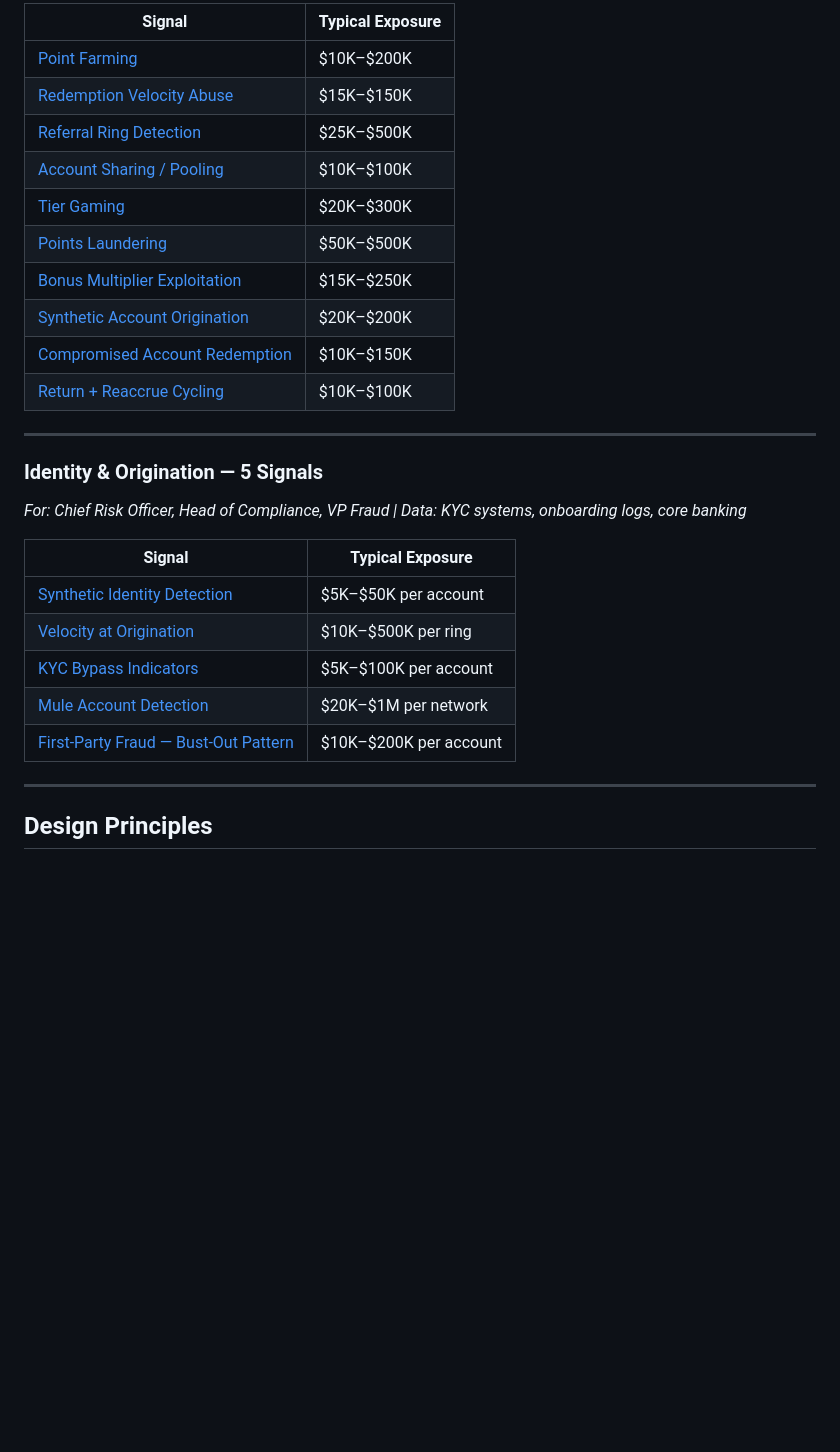
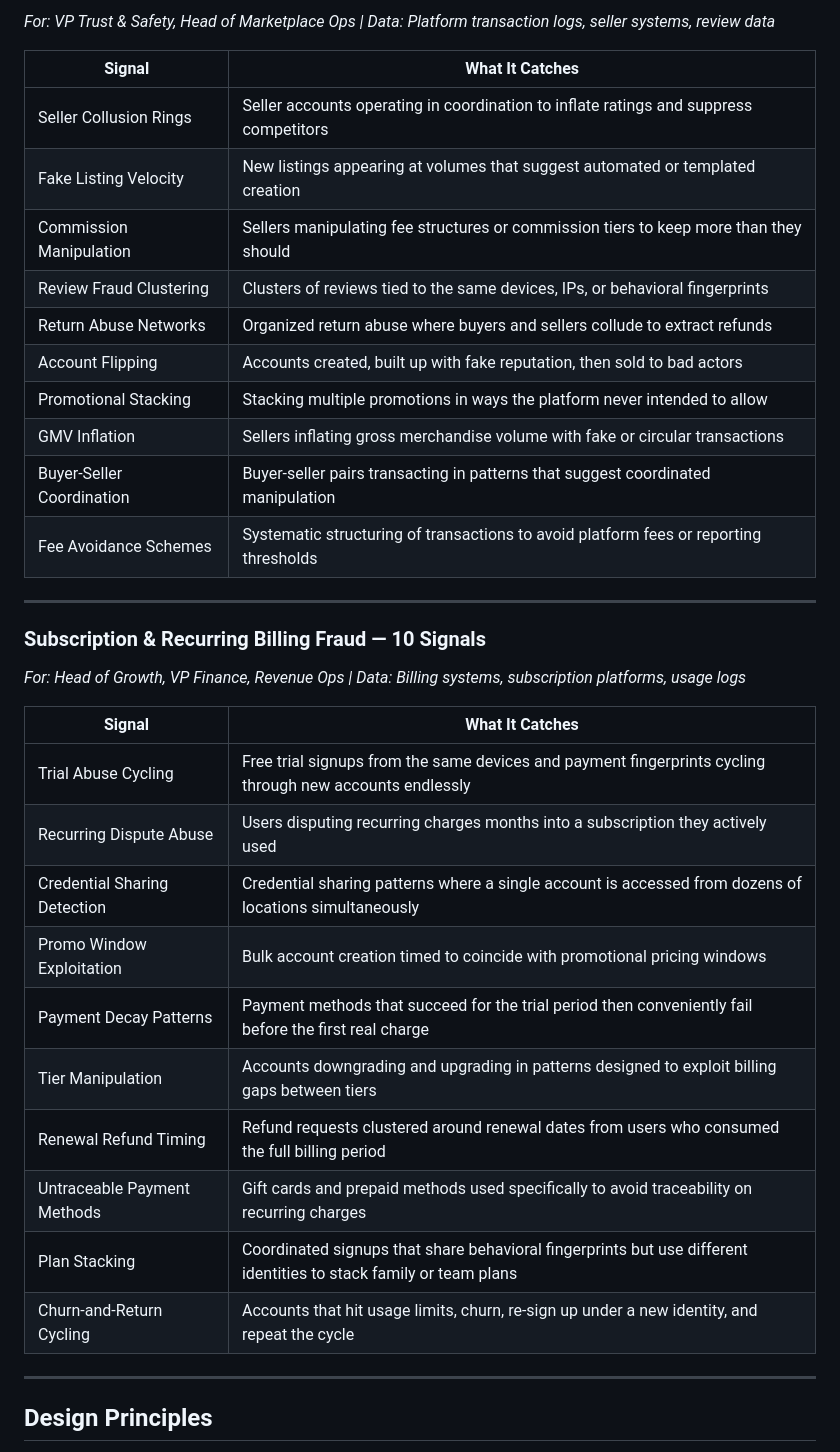
Before and after one commit to AustinOcampo/antigenic-analytics, a Markdown page: README.md, the part around one of its changes. GitHub-like rendering; blank space fills up the shorter version.

```diff
--- a/README.md
+++ b/README.md
@@ -93,29 +98,37 @@ Open any `.sql` file. Edit the Mapping CTE at the top. Run against your warehous
 
-| Signal | Typical Exposure |
-|---|---|
-| [Point Farming](./loyalty_and_rewards/point_farming/) | $10K–$200K |
-| [Redemption Velocity Abuse](./loyalty_and_rewards/redemption_velocity/) | $15K–$150K |
-| [Referral Ring Detection](./loyalty_and_rewards/referral_rings/) | $25K–$500K |
-| [Account Sharing / Pooling](./loyalty_and_rewards/account_sharing/) | $10K–$100K |
-| [Tier Gaming](./loyalty_and_rewards/tier_gaming/) | $20K–$300K |
-| [Points Laundering](./loyalty_and_rewards/points_laundering/) | $50K–$500K |
-| [Bonus Multiplier Exploitation](./loyalty_and_rewards/bonus_multiplier_exploitation/) | $15K–$250K |
-| [Synthetic Account Origination](./loyalty_and_rewards/synthetic_account_origination/) | $20K–$200K |
-| [Compromised Account Redemption](./loyalty_and_rewards/compromised_account_redemption/) | $10K–$150K |
-| [Return + Reaccrue Cycling](./loyalty_and_rewards/return_reaccrue_cycling/) | $10K–$100K |
+*For: VP Trust & Safety, Head of Marketplace Ops | Data: Platform transaction logs, seller systems, review data*
+
+| Signal | What It Catches |
+| --- | --- |
+| Seller Collusion Rings | Seller accounts operating in coordination to inflate ratings and suppress competitors |
+| Fake Listing Velocity | New listings appearing at volumes that suggest automated or templated creation |
+| Commission Manipulation | Sellers manipulating fee structures or commission tiers to keep more than they should |
+| Review Fraud Clustering | Clusters of reviews tied to the same devices, IPs, or behavioral fingerprints |
+| Return Abuse Networks | Organized return abuse where buyers and sellers collude to extract refunds |
+| Account Flipping | Accounts created, built up with fake reputation, then sold to bad actors |
+| Promotional Stacking | Stacking multiple promotions in ways the platform never intended to allow |
+| GMV Inflation | Sellers inflating gross merchandise volume with fake or circular transactions |
+| Buyer-Seller Coordination | Buyer-seller pairs transacting in patterns that suggest coordinated manipulation |
+| Fee Avoidance Schemes | Systematic structuring of transactions to avoid platform fees or reporting thresholds |
 
 ---
 
-### Identity & Origination — 5 Signals
-*For: Chief Risk Officer, Head of Compliance, VP Fraud | Data: KYC systems, onboarding logs, core banking*
+### Subscription & Recurring Billing Fraud — 10 Signals
 
-| Signal | Typical Exposure |
-|---|---|
-| [Synthetic Identity Detection](./identity_and_origination/synthetic_identity/) | $5K–$50K per account |
-| [Velocity at Origination](./identity_and_origination/velocity_at_origination/) | $10K–$500K per ring |
-| [KYC Bypass Indicators](./identity_and_origination/kyc_bypass_indicators/) | $5K–$100K per account |
-| [Mule Account Detection](./identity_and_origination/mule_account_detection/) | $20K–$1M per network |
-| [First-Party Fraud — Bust-Out Pattern](./identity_and_origination/bust_out_pattern/) | $10K–$200K per account |
+*For: Head of Growth, VP Finance, Revenue Ops | Data: Billing systems, subscription platforms, usage logs*
+
+| Signal | What It Catches |
+| --- | --- |
+| Trial Abuse Cycling | Free trial signups from the same devices and payment fingerprints cycling through new accounts endlessly |
+| Recurring Dispute Abuse | Users disputing recurring charges months into a subscription they actively used |
+| Credential Sharing Detection | Credential sharing patterns where a single account is accessed from dozens of locations simultaneously |
+| Promo Window Exploitation | Bulk account creation timed to coincide with promotional pricing windows |
+| Payment Decay Patterns | Payment methods that succeed for the trial period then conveniently fail before the first real charge |
+| Tier Manipulation | Accounts downgrading and upgrading in patterns designed to exploit billing gaps between tiers |
+| Renewal Refund Timing | Refund requests clustered around renewal dates from users who consumed the full billing period |
+| Untraceable Payment Methods | Gift cards and prepaid methods used specifically to avoid traceability on recurring charges |
+| Plan Stacking | Coordinated signups that share behavioral fingerprints but use different identities to stack family or team plans |
+| Churn-and-Return Cycling | Accounts that hit usage limits, churn, re-sign up under a new identity, and repeat the cycle |
 
 ---
 
```
Also changed, not shown: other parts of README.md (+49 -44 lines), zips/README.md (added, +159 -0 lines).
